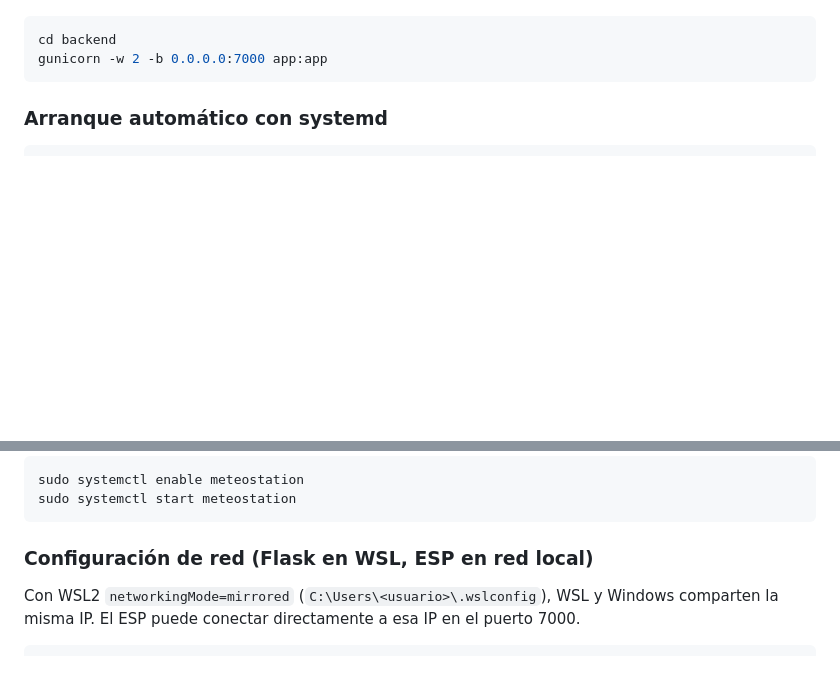
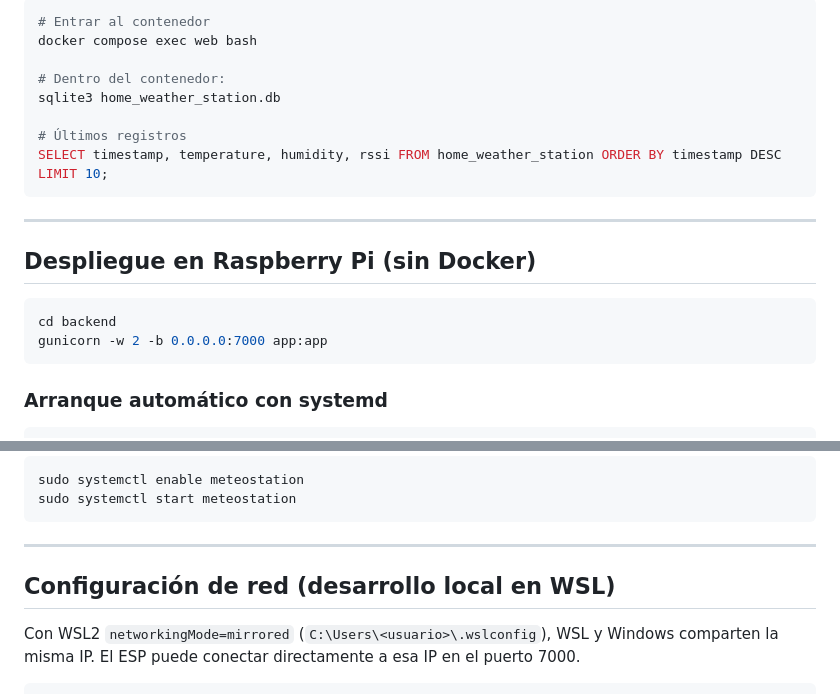
Before and after one commit to alepape1/app_meteo, a Markdown page: README.md, 2 parts joined by grey strips. Rendered like a GitHub page; blank space fills up the shorter version.

````diff
--- a/README.md
+++ b/README.md
@@ -338,3 +426,17 @@ SELECT AVG(temperature) FROM home_weather_station WHERE DATE(timestamp) = DATE('
+```bash
+# Entrar al contenedor
+docker compose exec web bash
+
+# Dentro del contenedor:
+sqlite3 home_weather_station.db
+
+# Últimos registros
+SELECT timestamp, temperature, humidity, rssi FROM home_weather_station ORDER BY timestamp DESC LIMIT 10;
+```
+
+---
+
+## Despliegue en Raspberry Pi (sin Docker)
 
 ```bash
 cd backend
@@ -363,7 +465,9 @@ sudo systemctl enable meteostation
 sudo systemctl start meteostation
 ```
 
-### Configuración de red (Flask en WSL, ESP en red local)
+---
+
+## Configuración de red (desarrollo local en WSL)
 
 Con WSL2 `networkingMode=mirrored` (`C:\Users\<usuario>\.wslconfig`), WSL y Windows comparten la misma IP. El ESP puede conectar directamente a esa IP en el puerto 7000.
 
````
Also changed, not shown: other parts of README.md (+89 -1 lines).
